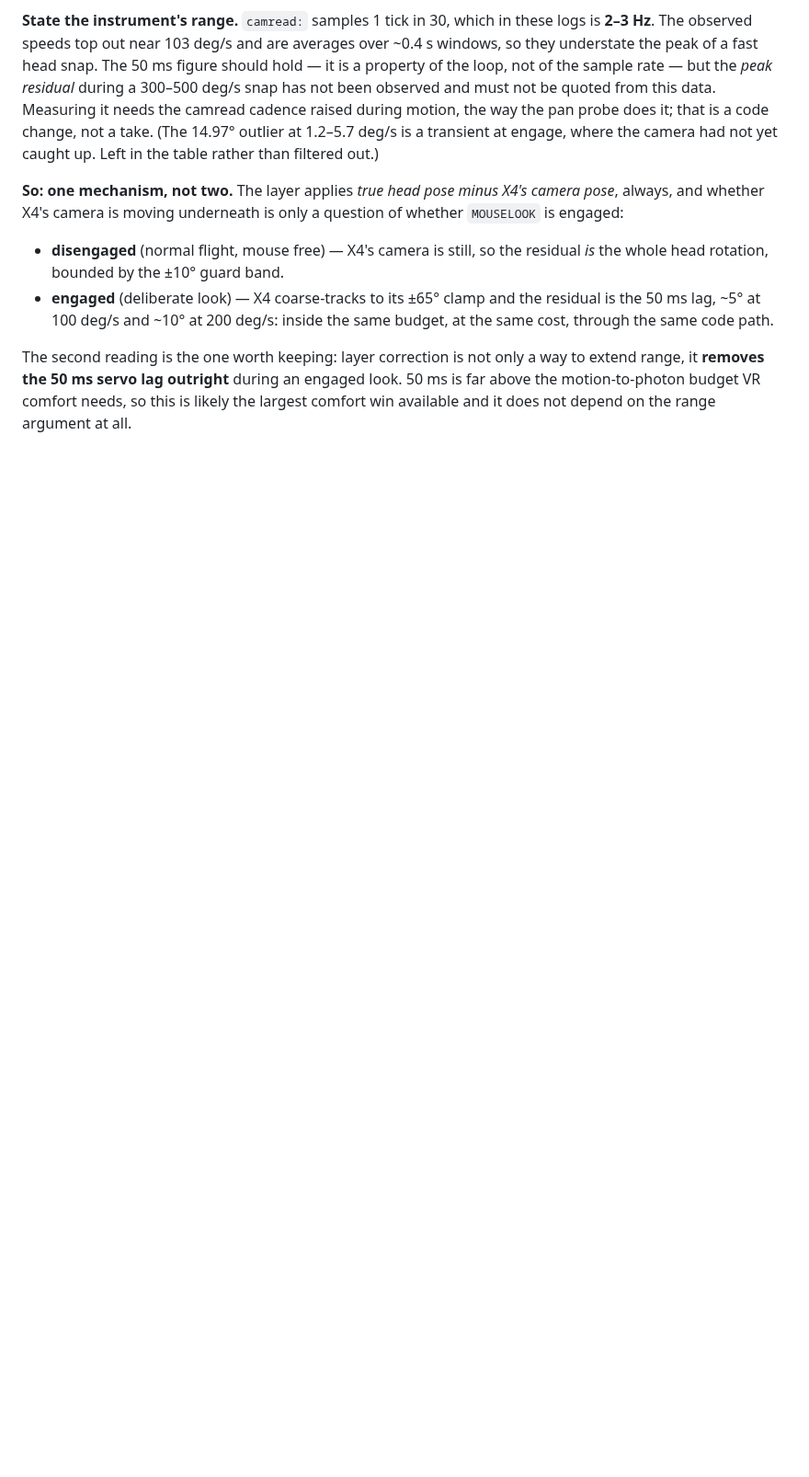
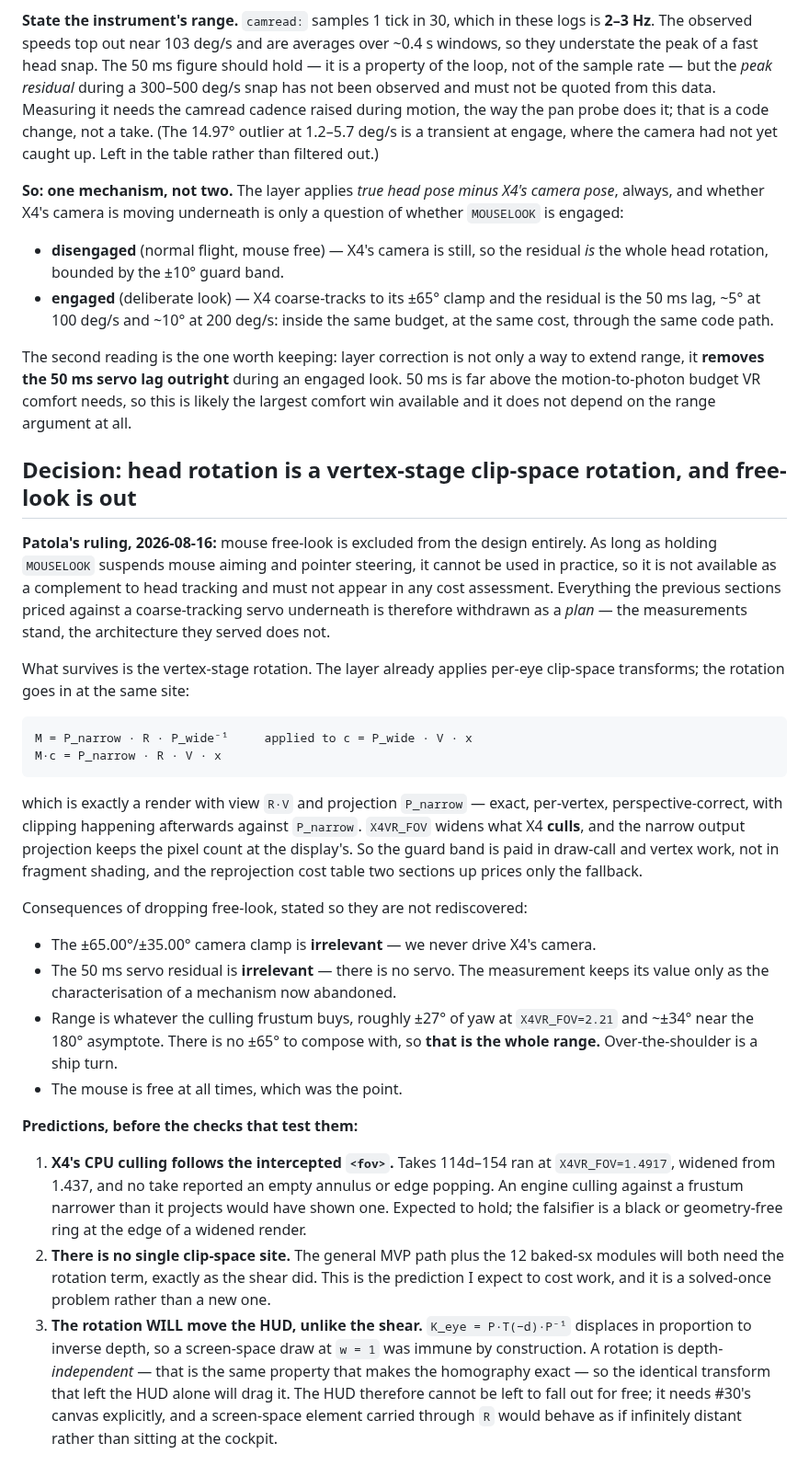
Before and after one commit to Patola/X4VRMOD, a Markdown page: docs/x4-quirks.md, the part around the change. Shown at 92% size. GitHub-like rendering; blank space fills up the shorter version.

Commit message:
#33: free-look is out of the design; head rotation is a vertex-stage rotation
Patola's ruling: mouse free-look cannot be used in practice while
holding MOUSELOOK suspends aiming and pointer steering, so it is
excluded entirely and must not appear in cost assessments. The servo
and the +-65/+-35 clamp go with it -- their measurements stand as
characterisation of an abandoned mechanism, not as a plan.

What survives is P_narrow . R . P_wide^-1 applied at the existing
per-eye clip-space site: exact per-vertex rotation, culling paid in
vertex and draw work, fragment cost flat at the display's pixels.
Range is then whatever the culling frustum buys and there is no
free-look to compose with, so ~+-27 deg at X4VR_FOV=2.21 is the whole
range.

Three predictions recorded before the checks: culling follows the
intercepted fov tag; there is no single clip-space site (the 12
baked-sx modules need it too); and the rotation WILL drag the HUD
because a homography is depth-independent, unlike the inverse-depth
shear that left it alone.

```diff
--- a/docs/x4-quirks.md
+++ b/docs/x4-quirks.md
@@ -875,3 +875,56 @@ to extend range, it **removes the 50 ms servo lag outright** during an engaged
 look. 50 ms is far above the motion-to-photon budget VR comfort needs, so this is
 likely the largest comfort win available and it does not depend on the range
 argument at all.
+
+## Decision: head rotation is a vertex-stage clip-space rotation, and free-look is out
+
+**Patola's ruling, 2026-08-16:** mouse free-look is excluded from the design
+entirely. As long as holding `MOUSELOOK` suspends mouse aiming and pointer
+steering, it cannot be used in practice, so it is not available as a complement
+to head tracking and must not appear in any cost assessment. Everything the
+previous sections priced against a coarse-tracking servo underneath is therefore
+withdrawn as a *plan* — the measurements stand, the architecture they served does
+not.
+
+What survives is the vertex-stage rotation. The layer already applies per-eye
+clip-space transforms; the rotation goes in at the same site:
+
+    M = P_narrow · R · P_wide⁻¹     applied to c = P_wide · V · x
+    M·c = P_narrow · R · V · x
+
+which is exactly a render with view `R·V` and projection `P_narrow` — exact,
+per-vertex, perspective-correct, with clipping happening afterwards against
+`P_narrow`. `X4VR_FOV` widens what X4 **culls**, and the narrow output projection
+keeps the pixel count at the display's. So the guard band is paid in draw-call and
+vertex work, not in fragment shading, and the reprojection cost table two sections
+up prices only the fallback.
+
+Consequences of dropping free-look, stated so they are not rediscovered:
+
+* The ±65.00°/±35.00° camera clamp is **irrelevant** — we never drive X4's camera.
+* The 50 ms servo residual is **irrelevant** — there is no servo. The measurement
+  keeps its value only as the characterisation of a mechanism now abandoned.
+* Range is whatever the culling frustum buys, roughly ±27° of yaw at
+  `X4VR_FOV=2.21` and ~±34° near the 180° asymptote. There is no ±65° to compose
+  with, so **that is the whole range.** Over-the-shoulder is a ship turn.
+* The mouse is free at all times, which was the point.
+
+**Predictions, before the checks that test them:**
+
+1. **X4's CPU culling follows the intercepted `<fov>`.** Takes 114d–154 ran at
+   `X4VR_FOV=1.4917`, widened from 1.437, and no take reported an empty annulus or
+   edge popping. An engine culling against a frustum narrower than it projects
+   would have shown one. Expected to hold; the falsifier is a black or
+   geometry-free ring at the edge of a widened render.
+2. **There is no single clip-space site.** The general MVP path plus the 12
+   baked-sx modules will both need the rotation term, exactly as the shear did.
+   This is the prediction I expect to cost work, and it is a solved-once problem
+   rather than a new one.
+3. **The rotation WILL move the HUD, unlike the shear.** `K_eye = P·T(−d)·P⁻¹`
+   displaces in proportion to inverse depth, so a screen-space draw at `w = 1` was
+   immune by construction. A rotation is depth-*independent* — that is the same
+   property that makes the homography exact — so the identical transform that left
+   the HUD alone will drag it. The HUD therefore cannot be left to fall out for
+   free; it needs #30's canvas explicitly, and a screen-space element carried
+   through `R` would behave as if infinitely distant rather than sitting at the
+   cockpit.
```
